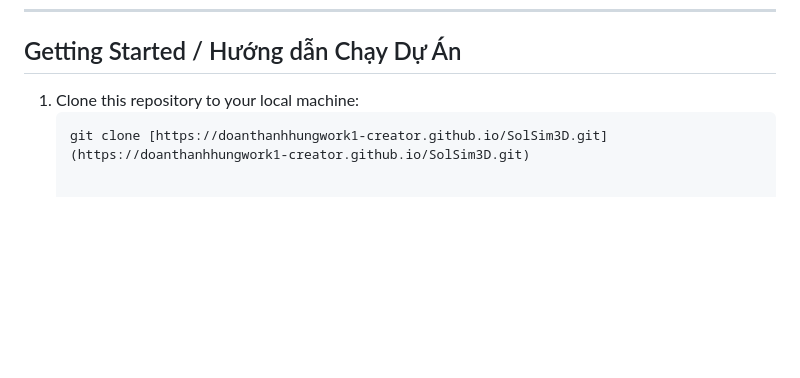
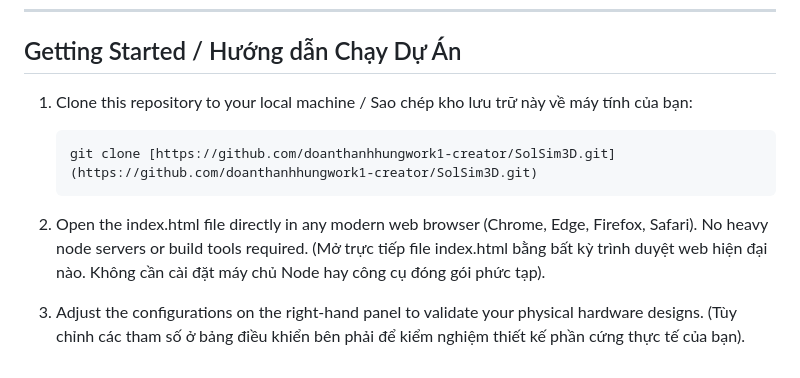
Before and after one commit to doanthanhhungwork1-creator/SolSim3D, a Markdown page: README.md, the part around the change. Drawn GitHub-style; blank space fills up the shorter version.

````diff
--- a/README.md
+++ b/README.md
@@ -56,6 +56,11 @@ Thông qua việc áp dụng các công thức nhiệt động lực học chín
 
 ## Getting Started / Hướng dẫn Chạy Dự Án
 
-1. Clone this repository to your local machine:
+1. Clone this repository to your local machine / Sao chép kho lưu trữ này về máy tính của bạn:
    ```bash
-   git clone [https://doanthanhhungwork1-creator.github.io/SolSim3D.git](https://doanthanhhungwork1-creator.github.io/SolSim3D.git)
+   git clone [https://github.com/doanthanhhungwork1-creator/SolSim3D.git](https://github.com/doanthanhhungwork1-creator/SolSim3D.git)
+2. Open the index.html file directly in any modern web browser (Chrome, Edge, Firefox, Safari). No heavy node servers or build tools required.
+(Mở trực tiếp file index.html bằng bất kỳ trình duyệt web hiện đại nào. Không cần cài đặt máy chủ Node hay công cụ đóng gói phức tạp).
+
+3. Adjust the configurations on the right-hand panel to validate your physical hardware designs.
+(Tùy chỉnh các tham số ở bảng điều khiển bên phải để kiểm nghiệm thiết kế phần cứng thực tế của bạn).
````
